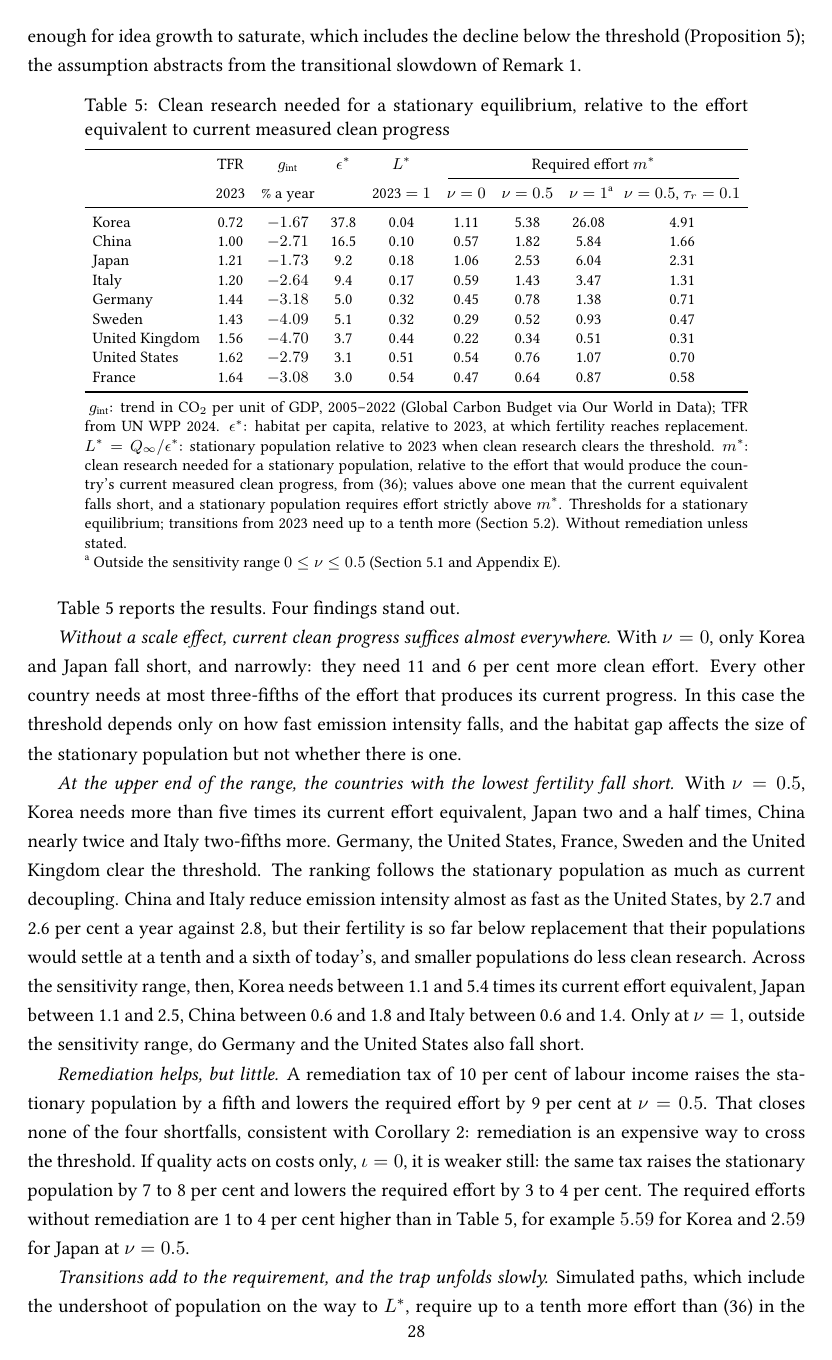
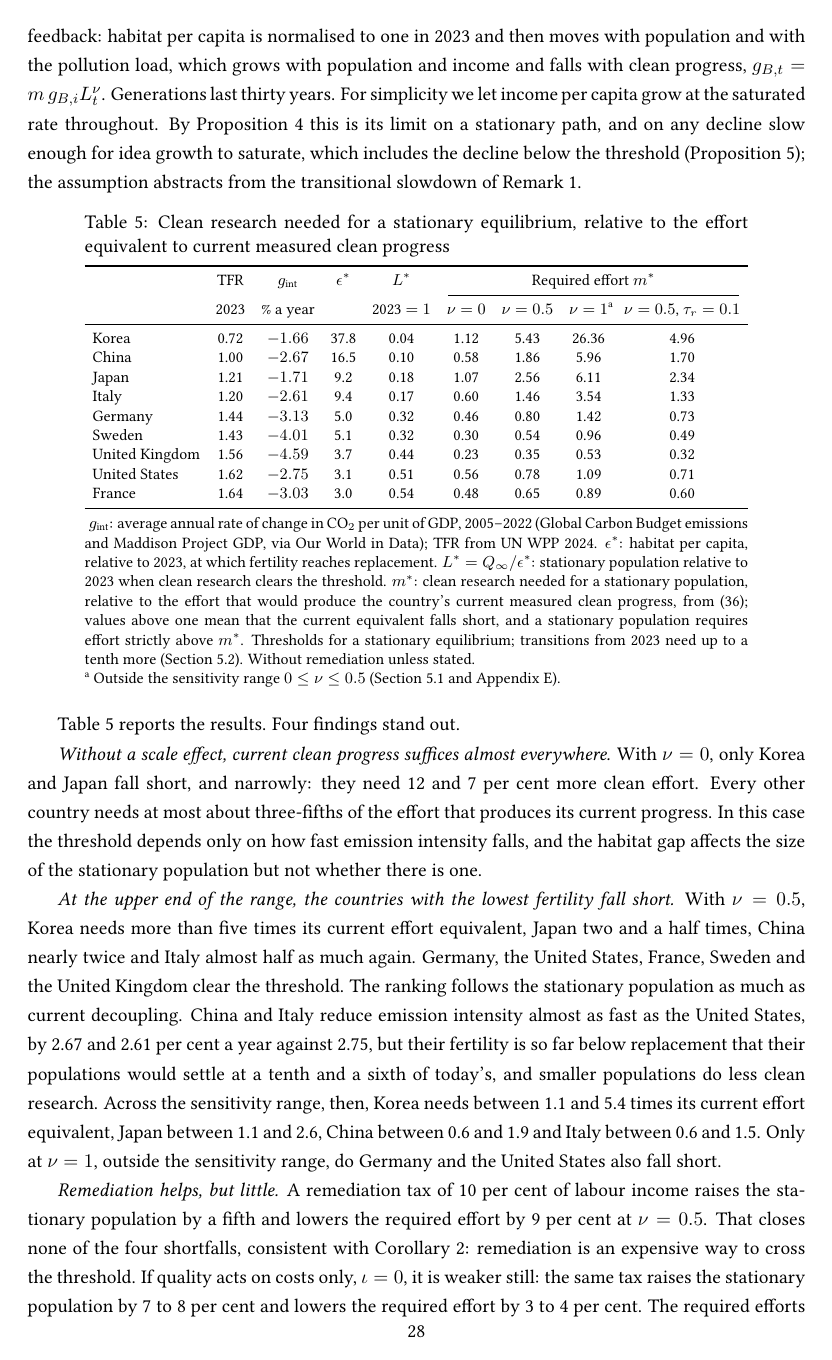
Before and after one commit to ratbekd/population-growth-long-run, a LaTeX paper (revised/Population_growth_22.tex): page 28 of 54. Compiled offline with pdfLaTeX.

Commit message:
Use compound emission-intensity rates and recompute dependent results
Defines g_int as the average annual compound rate of change in CO2 per
unit of GDP over 2005-2022, consistent with the conversion to clean
progress per generation, and names the Maddison Project GDP series.
Recomputes Table 5, the g_int and zeta-hat columns of Table D.1,
Table E.1 and every figure quoted from them, including the Japan,
China and Italy ranges in the abstract, introduction and conclusion.
Names the GDP series used in Table 2, panel C, and flags the simulated
columns of Table D.1 and the GDP source of Table 3 for follow-up.

Co-Authored-By: Claude Opus 5.5 <noreply@anthropic.com>
Claude-Session: https://claude.ai/code/session_01A6okZNK2KGuxPjqnr7UuPi

```diff
--- a/revised/Population_growth_22.tex
+++ b/revised/Population_growth_22.tex
@@ -1600,20 +1604,20 @@ transitional slowdown of Remark~\ref{rem:transition}.
 \cmidrule(lr){6-9}
  & 2023 & \% a year & & 2023 $=1$ & $\nu=0$ & $\nu=0.5$ & $\nu=1$\tnote{a} & $\nu=0.5$, $\tau_r=0.1$\\
 \midrule
-Korea          & 0.72 & $-1.67$ & 37.8 & 0.04 & 1.11 & 5.38 & 26.08 & 4.91\\
-China          & 1.00 & $-2.71$ & 16.5 & 0.10 & 0.57 & 1.82 & 5.84 & 1.66\\
-Japan          & 1.21 & $-1.73$ & 9.2 & 0.18 & 1.06 & 2.53 & 6.04 & 2.31\\
-Italy          & 1.20 & $-2.64$ & 9.4 & 0.17 & 0.59 & 1.43 & 3.47 & 1.31\\
-Germany        & 1.44 & $-3.18$ & 5.0 & 0.32 & 0.45 & 0.78 & 1.38 & 0.71\\
-Sweden         & 1.43 & $-4.09$ & 5.1 & 0.32 & 0.29 & 0.52 & 0.93 & 0.47\\
-United Kingdom & 1.56 & $-4.70$ & 3.7 & 0.44 & 0.22 & 0.34 & 0.51 & 0.31\\
-United States  & 1.62 & $-2.79$ & 3.1 & 0.51 & 0.54 & 0.76 & 1.07 & 0.70\\
-France         & 1.64 & $-3.08$ & 3.0 & 0.54 & 0.47 & 0.64 & 0.87 & 0.58\\
+Korea          & 0.72 & $-1.66$ & 37.8 & 0.04 & 1.12 & 5.43 & 26.36 & 4.96\\
+China          & 1.00 & $-2.67$ & 16.5 & 0.10 & 0.58 & 1.86 & 5.96 & 1.70\\
+Japan          & 1.21 & $-1.71$ & 9.2 & 0.18 & 1.07 & 2.56 & 6.11 & 2.34\\
+Italy          & 1.20 & $-2.61$ & 9.4 & 0.17 & 0.60 & 1.46 & 3.54 & 1.33\\
+Germany        & 1.44 & $-3.13$ & 5.0 & 0.32 & 0.46 & 0.80 & 1.42 & 0.73\\
+Sweden         & 1.43 & $-4.01$ & 5.1 & 0.32 & 0.30 & 0.54 & 0.96 & 0.49\\
+United Kingdom & 1.56 & $-4.59$ & 3.7 & 0.44 & 0.23 & 0.35 & 0.53 & 0.32\\
+United States  & 1.62 & $-2.75$ & 3.1 & 0.51 & 0.56 & 0.78 & 1.09 & 0.71\\
+France         & 1.64 & $-3.03$ & 3.0 & 0.54 & 0.48 & 0.65 & 0.89 & 0.60\\
 \bottomrule
 \end{tabular}
 \begin{tablenotes}\footnotesize
-\item $g_{\text{int}}$: trend in CO$_2$ per unit of GDP, 2005--2022 (Global Carbon Budget via Our World in
-Data); TFR from UN WPP 2024. $\epsilon^\ast$: habitat per capita, relative to 2023, at which fertility
+\item $g_{\text{int}}$: average annual rate of change in CO$_2$ per unit of GDP, 2005--2022 (Global Carbon
+Budget emissions and Maddison Project GDP, via Our World in Data); TFR from UN WPP 2024. $\epsilon^\ast$: habitat per capita, relative to 2023, at which fertility
 reaches replacement. $L^\ast=Q_\infty/\epsilon^\ast$: stationary population relative to 2023 when clean
 research clears the threshold. $m^\ast$: clean research needed for a stationary population, relative to
 the effort that would produce the country's current measured clean progress, from \eqref{eq:m_star};
@@ -1628,20 +1632,20 @@ transitions from 2023 need up to a tenth more (Section~\ref{sub:proj}). Without
 Table~\ref{tab:thresholds} reports the results. Four findings stand out.
 
 \emph{Without a scale effect, current clean progress suffices almost everywhere.} With $\nu=0$, only Korea
-and Japan fall short, and narrowly: they need 11 and 6 per cent more clean effort. Every other country
-needs at most three-fifths of the effort that produces its current progress. In this case the threshold
+and Japan fall short, and narrowly: they need 12 and 7 per cent more clean effort. Every other country
+needs at most about three-fifths of the effort that produces its current progress. In this case the threshold
 depends only on how fast emission intensity falls, and the habitat gap affects the size of the
 stationary population but not whether there is one.
 
 \emph{At the upper end of the range, the countries with the lowest fertility fall short.} With $\nu=0.5$,
 Korea needs more than five times its current effort equivalent, Japan two and a half times, China nearly twice
-and Italy two-fifths more. Germany, the United States, France, Sweden and the United Kingdom clear the
+and Italy almost half as much again. Germany, the United States, France, Sweden and the United Kingdom clear the
 threshold. The ranking follows the stationary population as much as current decoupling. China and Italy
-reduce emission intensity almost as fast as the United States, by 2.7 and 2.6 per cent a year against
-2.8, but their fertility is so far below replacement that their populations would settle at a tenth and a
+reduce emission intensity almost as fast as the United States, by 2.67 and 2.61 per cent a year against
+2.75, but their fertility is so far below replacement that their populations would settle at a tenth and a
 sixth of today's, and smaller populations do less clean research. Across the sensitivity range, then,
-Korea needs between 1.1 and 5.4 times its current effort equivalent, Japan between 1.1 and 2.5, China between 0.6
-and 1.8 and Italy between 0.6 and 1.4. Only at $\nu=1$, outside the sensitivity range, do Germany and the United States also fall
+Korea needs between 1.1 and 5.4 times its current effort equivalent, Japan between 1.1 and 2.6, China between 0.6
+and 1.9 and Italy between 0.6 and 1.5. Only at $\nu=1$, outside the sensitivity range, do Germany and the United States also fall
 short.
 
 \emph{Remediation helps, but little.} A remediation tax of 10 per cent of labour income raises the
@@ -1650,7 +1654,7 @@ none of the four shortfalls, consistent with Corollary~\ref{cor:threshold}: reme
 to cross the threshold. If quality acts on costs only, $\iota=0$, it is weaker still: the same tax raises
 the stationary population by 7 to 8 per cent and lowers the required effort by 3 to 4 per cent. The
 required efforts without remediation are 1 to 4 per cent higher than in Table~\ref{tab:thresholds}, for
-example $5.59$ for Korea and $2.59$ for Japan at $\nu=0.5$.
+example $5.64$ for Korea and $2.62$ for Japan at $\nu=0.5$.
 
 \emph{Transitions add to the requirement, and the trap unfolds slowly.} Simulated paths, which include
 the undershoot of population on the way to $L^\ast$, require up to a tenth more effort than
```
Also changed, not shown: revised/Population_growth_22.tex (64 more changed lines).
